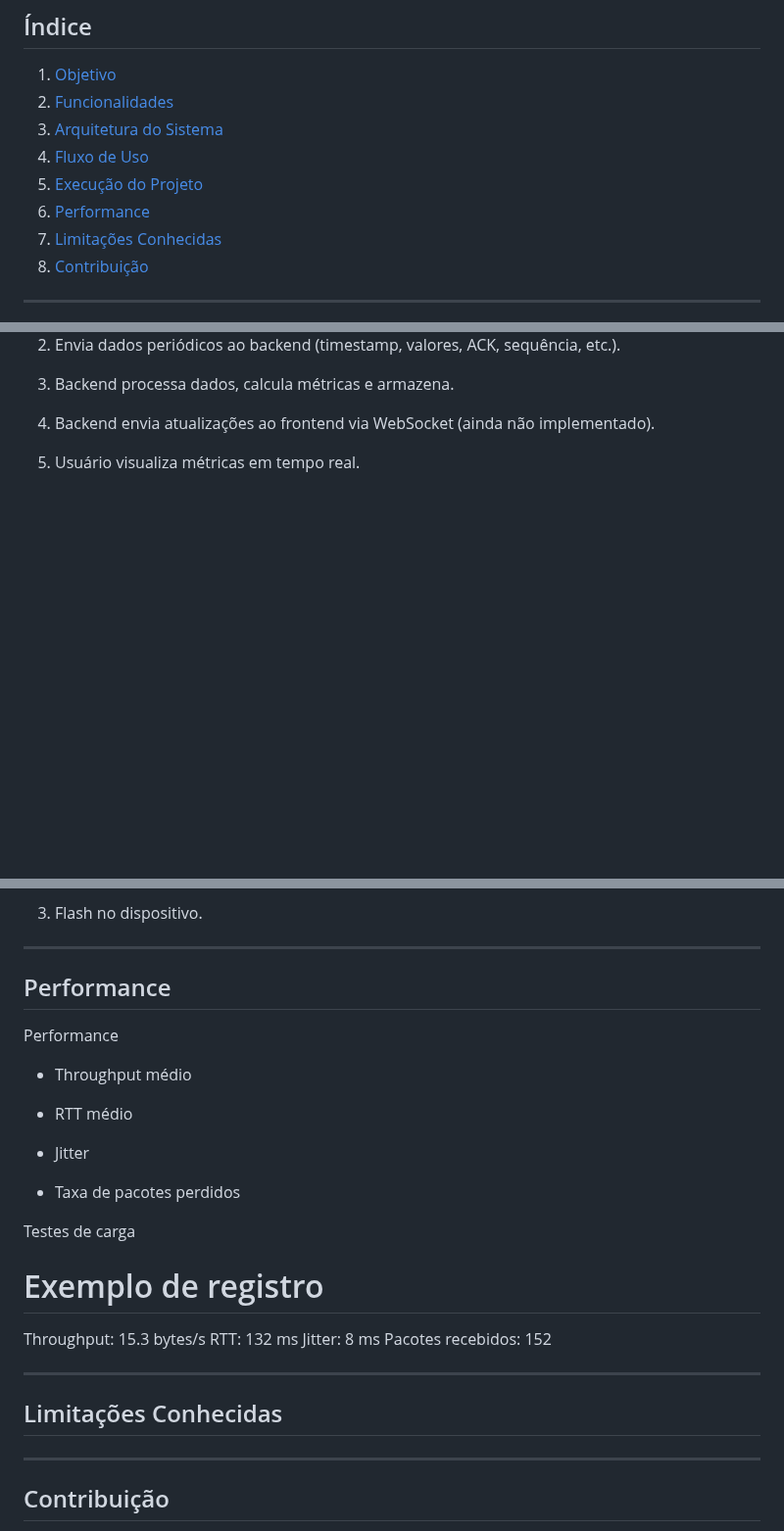
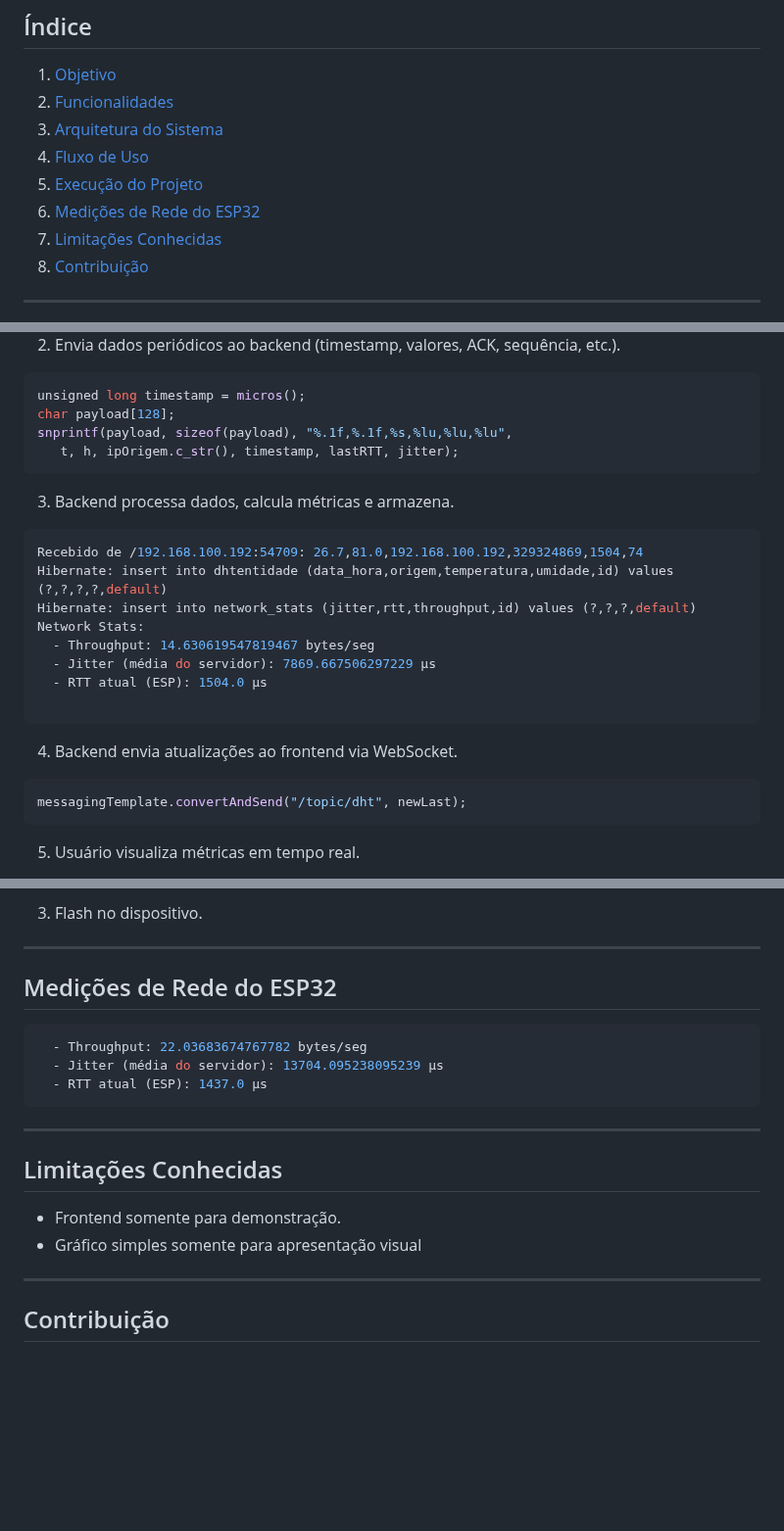
Before and after one commit to ugogemesio/projeto-aplicacao-redes, a Markdown page: README.md, 3 parts joined by grey strips. Shown at 98% size. Rendered like a GitHub page; blank space fills up the shorter version.

````diff
--- a/README.md
+++ b/README.md
@@ -11,7 +11,7 @@ Este projeto demonstra integração de dispositivos IoT com serviços backend, c
 3. [Arquitetura do Sistema](#arquitetura-do-sistema)
 4. [Fluxo de Uso](#fluxo-de-uso)
 5. [Execução do Projeto](#execucao-do-projeto)
-6. [Performance](#performance)
+6. [Medições de Rede do ESP32](#performance)
 7. [Limitações Conhecidas](#limitacoes-conhecidas)
 8. [Contribuição](#contribuicao)
 
@@ -82,8 +90,29 @@ Atores        Persistência           em tempo real
 
 2. Envia dados periódicos ao backend (timestamp, valores, ACK, sequência, etc.).
 
+```bash
+unsigned long timestamp = micros();
+char payload[128];
+snprintf(payload, sizeof(payload), "%.1f,%.1f,%s,%lu,%lu,%lu",
+   t, h, ipOrigem.c_str(), timestamp, lastRTT, jitter);
+```
+
 3. Backend processa dados, calcula métricas e armazena.
 
-4. Backend envia atualizações ao frontend via WebSocket (ainda não implementado).
+```bash
+Recebido de /192.168.100.192:54709: 26.7,81.0,192.168.100.192,329324869,1504,74
+Hibernate: insert into dhtentidade (data_hora,origem,temperatura,umidade,id) values (?,?,?,?,default)
+Hibernate: insert into network_stats (jitter,rtt,throughput,id) values (?,?,?,default)
+Network Stats:
+  - Throughput: 14.630619547819467 bytes/seg
+  - Jitter (média do servidor): 7869.667506297229 µs
+  - RTT atual (ESP): 1504.0 µs
+
+```
+
+4. Backend envia atualizações ao frontend via WebSocket.
+```bash
+messagingTemplate.convertAndSend("/topic/dht", newLast);
+```
 
 5. Usuário visualiza métricas em tempo real.
@@ -119,31 +151,19 @@ Atores        Persistência           em tempo real
 
 ---
 
-##  Performance
+##  Medições de Rede do ESP32
 
-Performance
-
-
-- Throughput médio
-
-- RTT médio
-
-- Jitter
-
-- Taxa de pacotes perdidos
-
-Testes de carga
-
-# Exemplo de registro
-Throughput: 15.3 bytes/s
-RTT: 132 ms
-Jitter: 8 ms
-Pacotes recebidos: 152
+```bash
+  - Throughput: 22.03683674767782 bytes/seg
+  - Jitter (média do servidor): 13704.095238095239 µs
+  - RTT atual (ESP): 1437.0 µs
+```
 
 ---
 
 ## Limitações Conhecidas
-
+- Frontend somente para demonstração.
+- Gráfico simples somente para apresentação visual
 ---
 
 ## Contribuição
````
Also changed, not shown: other parts of README.md (+11 -0 lines).
